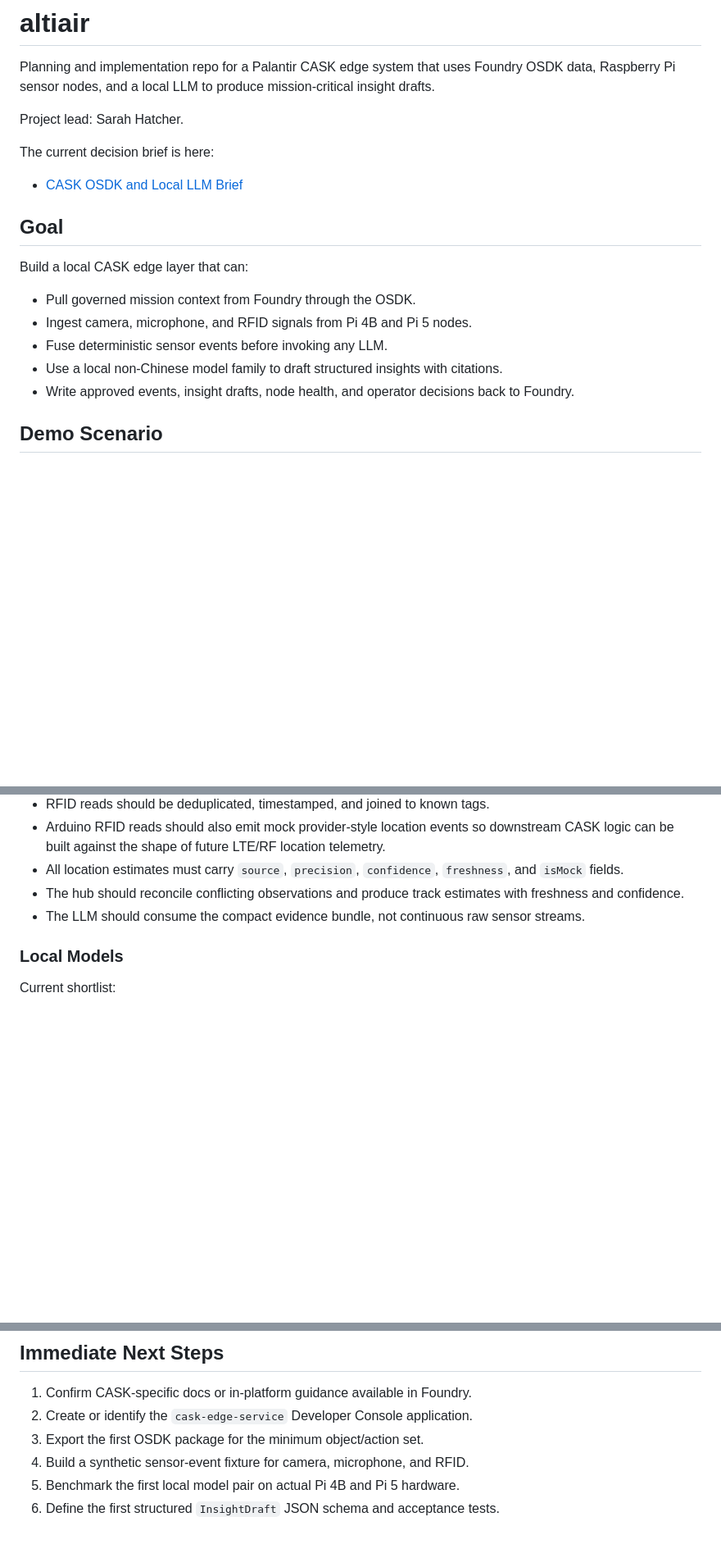
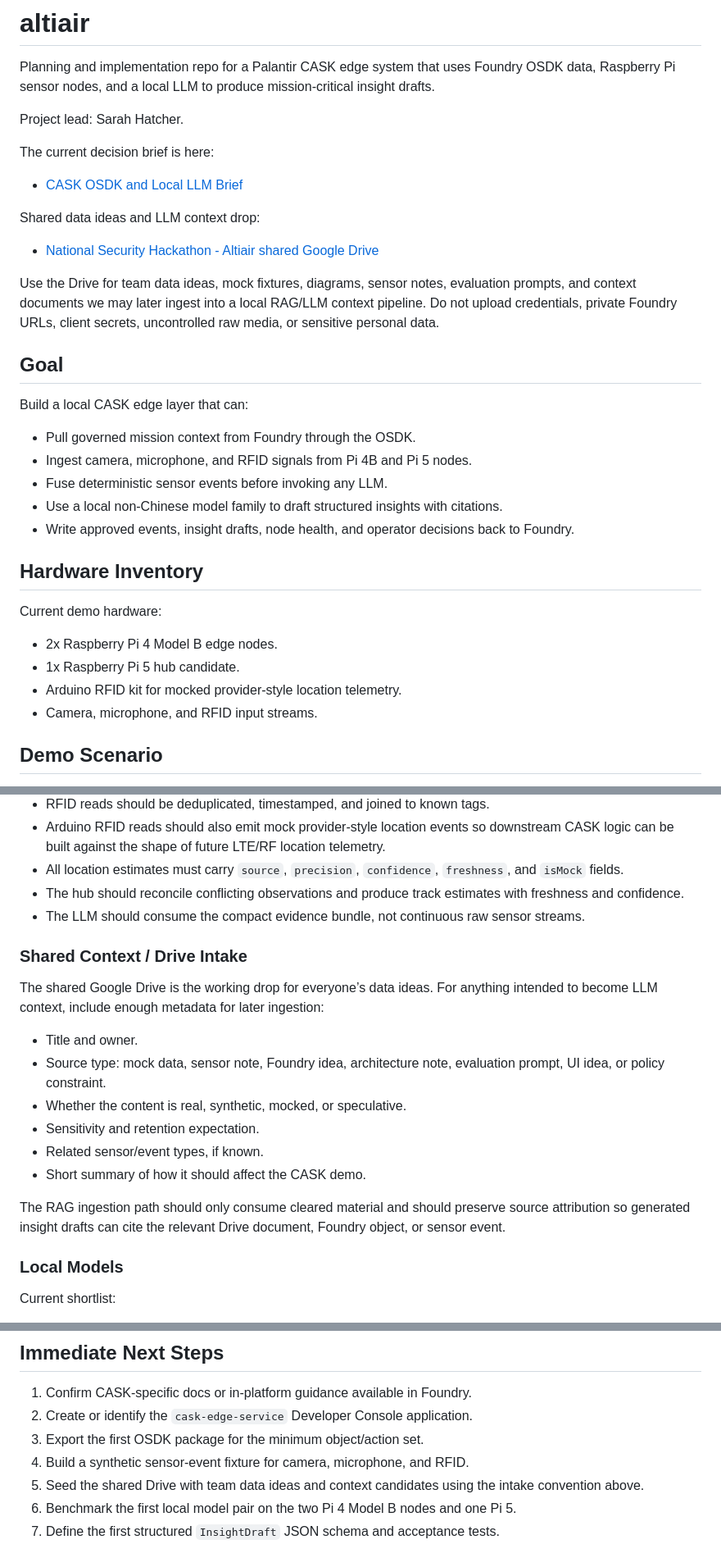
Before and after one commit to digitalnomd/altiair, a Markdown page: README.md, 3 parts joined by grey strips. Shown at 82% size. Rendered like a GitHub page; blank space fills up the shorter version.

Commit message:
Add shared context drive and hardware inventory

```diff
--- a/README.md
+++ b/README.md
@@ -8,6 +8,12 @@ The current decision brief is here:
 
 - [CASK OSDK and Local LLM Brief](docs/cask-osdk-local-llm-brief.md)
 
+Shared data ideas and LLM context drop:
+
+- [National Security Hackathon - Altiair shared Google Drive](https://drive.google.com/drive/folders/1hRTFxmv2g1PxKLg1U8fvUuWTxWWHIGql?usp=sharing)
+
+Use the Drive for team data ideas, mock fixtures, diagrams, sensor notes, evaluation prompts, and context documents we may later ingest into a local RAG/LLM context pipeline. Do not upload credentials, private Foundry URLs, client secrets, uncontrolled raw media, or sensitive personal data.
+
 ## Goal
 
 Build a local CASK edge layer that can:
@@ -17,6 +23,15 @@ Build a local CASK edge layer that can:
 - Fuse deterministic sensor events before invoking any LLM.
 - Use a local non-Chinese model family to draft structured insights with citations.
 - Write approved events, insight drafts, node health, and operator decisions back to Foundry.
+
+## Hardware Inventory
+
+Current demo hardware:
+
+- 2x Raspberry Pi 4 Model B edge nodes.
+- 1x Raspberry Pi 5 hub candidate.
+- Arduino RFID kit for mocked provider-style location telemetry.
+- Camera, microphone, and RFID input streams.
 
 ## Demo Scenario
 
@@ -111,6 +127,19 @@ Processing granularity:
 - The hub should reconcile conflicting observations and produce track estimates with freshness and confidence.
 - The LLM should consume the compact evidence bundle, not continuous raw sensor streams.
 
+### Shared Context / Drive Intake
+
+The shared Google Drive is the working drop for everyone’s data ideas. For anything intended to become LLM context, include enough metadata for later ingestion:
+
+- Title and owner.
+- Source type: mock data, sensor note, Foundry idea, architecture note, evaluation prompt, UI idea, or policy constraint.
+- Whether the content is real, synthetic, mocked, or speculative.
+- Sensitivity and retention expectation.
+- Related sensor/event types, if known.
+- Short summary of how it should affect the CASK demo.
+
+The RAG ingestion path should only consume cleared material and should preserve source attribution so generated insight drafts can cite the relevant Drive document, Foundry object, or sensor event.
+
 ### Local Models
 
 Current shortlist:
@@ -147,5 +177,6 @@ Each proposal should include:
 2. Create or identify the `cask-edge-service` Developer Console application.
 3. Export the first OSDK package for the minimum object/action set.
 4. Build a synthetic sensor-event fixture for camera, microphone, and RFID.
-5. Benchmark the first local model pair on actual Pi 4B and Pi 5 hardware.
-6. Define the first structured `InsightDraft` JSON schema and acceptance tests.
+5. Seed the shared Drive with team data ideas and context candidates using the intake convention above.
+6. Benchmark the first local model pair on the two Pi 4 Model B nodes and one Pi 5.
+7. Define the first structured `InsightDraft` JSON schema and acceptance tests.
```
Also changed, not shown: other parts of README.md (+7 -5 lines), docs/cask-osdk-local-llm-brief.md (+29 -7 lines).
